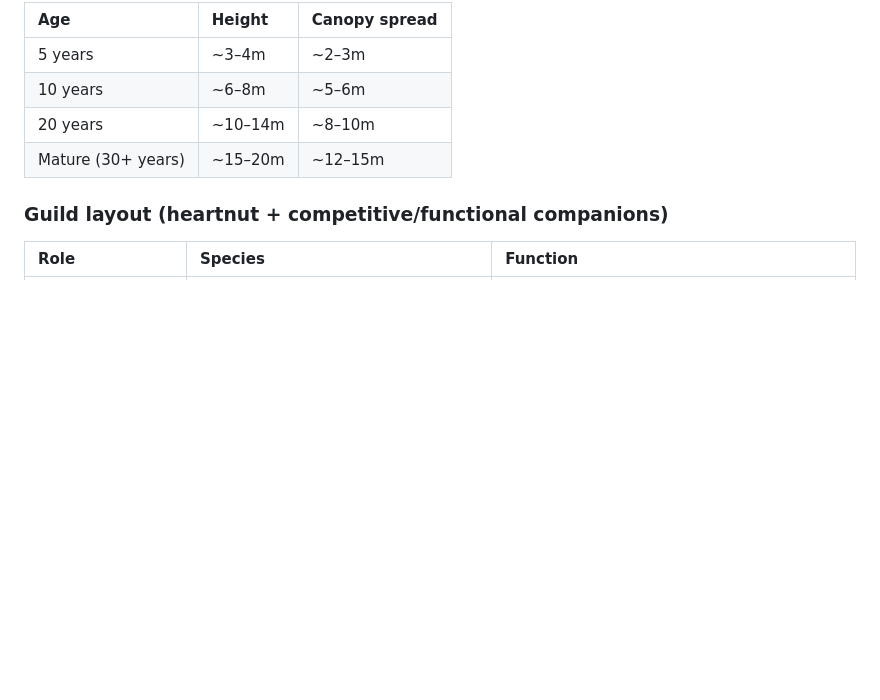
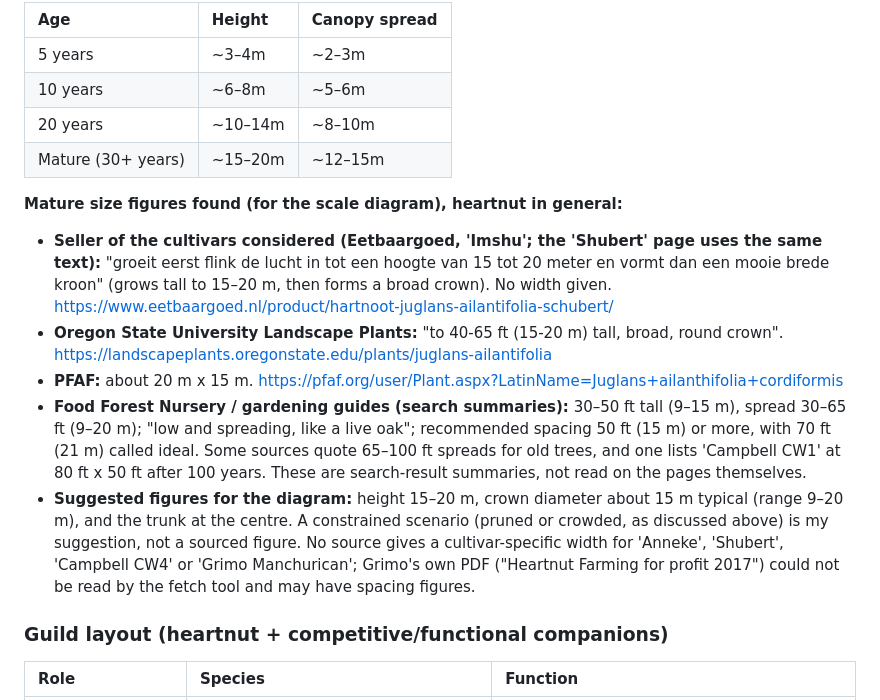
Before and after one commit to drewm1980/burgoyen-guilds, a Markdown page: docs/garden_guilds_research.md, the part around the change. GitHub-like rendering; blank space fills up the shorter version.

Commit message:
Add heartnut mature-size figures for scale diagram
Co-Authored-By: Claude Sonnet 5 <noreply@anthropic.com>

```diff
--- a/docs/garden_guilds_research.md
+++ b/docs/garden_guilds_research.md
@@ -74,6 +74,13 @@ For siting near the bike shed and any nearby paths/fences — not a spacing pres
 | 10 years | ~6–8m | ~5–6m |
 | 20 years | ~10–14m | ~8–10m |
 | Mature (30+ years) | ~15–20m | ~12–15m |
+
+**Mature size figures found (for the scale diagram), heartnut in general:**
+*   **Seller of the cultivars considered (Eetbaargoed, 'Imshu'; the 'Shubert' page uses the same text):** "groeit eerst flink de lucht in tot een hoogte van 15 tot 20 meter en vormt dan een mooie brede kroon" (grows tall to 15–20 m, then forms a broad crown). No width given. https://www.eetbaargoed.nl/product/hartnoot-juglans-ailantifolia-schubert/
+*   **Oregon State University Landscape Plants:** "to 40-65 ft (15-20 m) tall, broad, round crown". https://landscapeplants.oregonstate.edu/plants/juglans-ailantifolia
+*   **PFAF:** about 20 m x 15 m. https://pfaf.org/user/Plant.aspx?LatinName=Juglans+ailanthifolia+cordiformis
+*   **Food Forest Nursery / gardening guides (search summaries):** 30–50 ft tall (9–15 m), spread 30–65 ft (9–20 m); "low and spreading, like a live oak"; recommended spacing 50 ft (15 m) or more, with 70 ft (21 m) called ideal. Some sources quote 65–100 ft spreads for old trees, and one lists 'Campbell CW1' at 80 ft x 50 ft after 100 years. These are search-result summaries, not read on the pages themselves.
+*   **Suggested figures for the diagram:** height 15–20 m, crown diameter about 15 m typical (range 9–20 m), and the trunk at the centre. A constrained scenario (pruned or crowded, as discussed above) is my suggestion, not a sourced figure. No source gives a cultivar-specific width for 'Anneke', 'Shubert', 'Campbell CW4' or 'Grimo Manchurican'; Grimo's own PDF ("Heartnut Farming for profit 2017") could not be read by the fetch tool and may have spacing figures.
 
 ### Guild layout (heartnut + competitive/functional companions)
 | Role | Species | Function |
```
